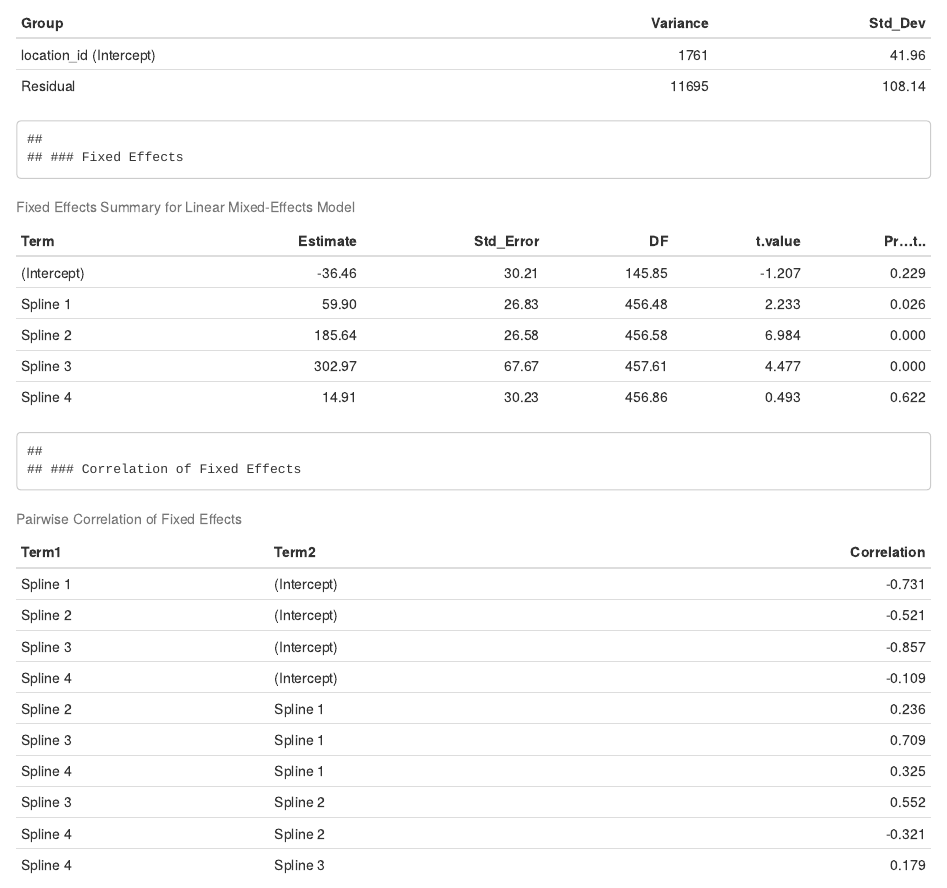
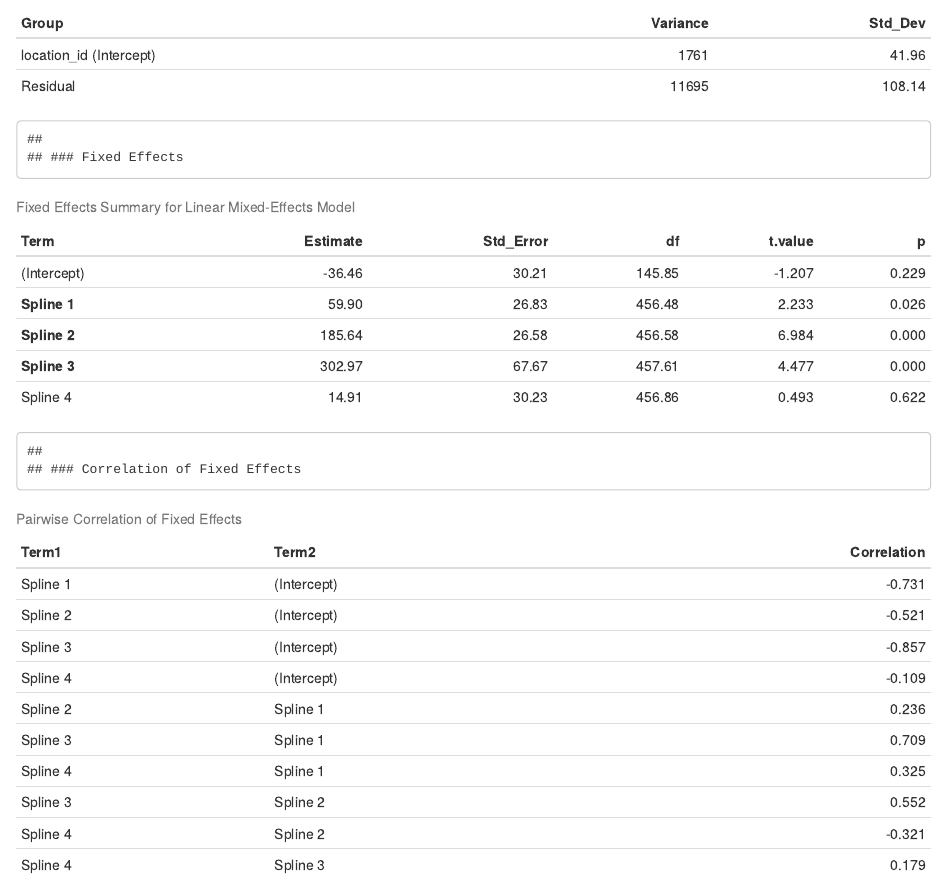
Before and after one commit to abeauche/TundraBUZZ, an R Markdown document (outputs/model_output_tables.Rmd): the page in a window 1100 px wide, from 2570 px down. The pictures show the output file outputs/model_output_tables.html that the author committed with the source, opened offline.

Commit message:
Alex uploaded output table Rmarkdown script.

```diff
--- a/outputs/model_output_tables.Rmd
+++ b/outputs/model_output_tables.Rmd
@@ -128,12 +128,12 @@ random_effects <- data.frame(
 
 # Fixed effects
 fixed_effects <- data.frame(
-  Term = c("(Intercept)", "Spline 1", "Spline 2", "Spline 3", "Spline 4"),
+  Term = c("(Intercept)", "**Spline 1**", "**Spline 2**", "**Spline 3**", "Spline 4"),
   Estimate = c(-36.46, 59.90, 185.64, 302.97, 14.91),
   Std_Error = c(30.21, 26.83, 26.58, 67.67, 30.23),
-  DF = c(145.85, 456.48, 456.58, 457.61, 456.86),
+  df = c(145.85, 456.48, 456.58, 457.61, 456.86),
   `t value` = c(-1.207, 2.233, 6.984, 4.477, 0.493),
-  `Pr(>|t|)` = c(0.229, 0.026, 1.02e-11, 9.56e-06, 0.622)
+  `p` = c(0.229, 0.026, 1.02e-11, 9.56e-06, 0.622)
 )
 
 # Correlation of fixed effects
```
Also changed, not shown: outputs/model_output_tables.html.
